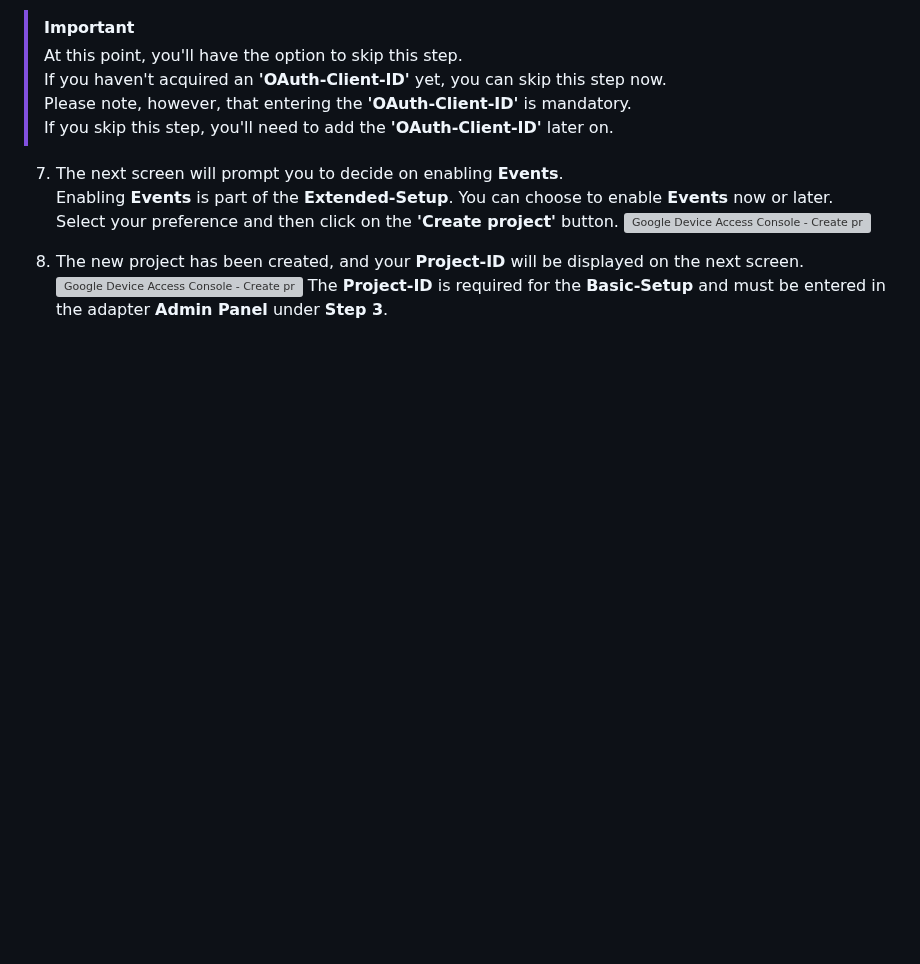
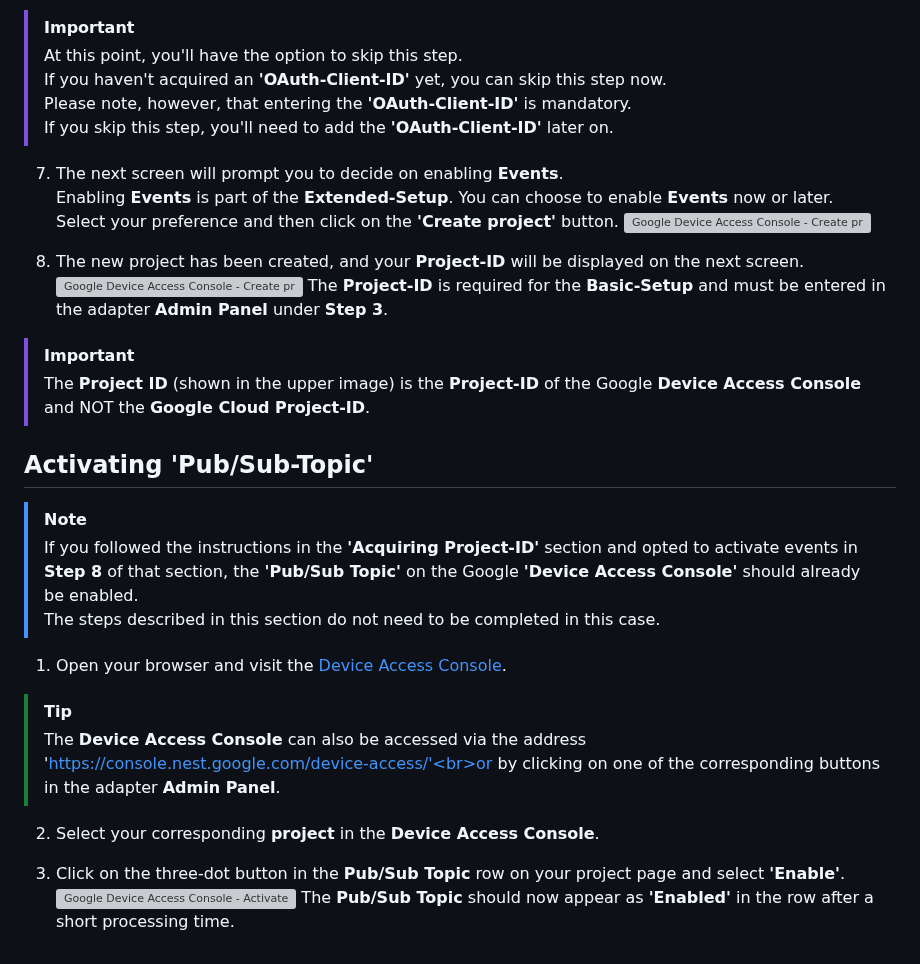
Before and after one commit to danieldriessen/ioBroker.google-home-nest, a Markdown page: docs/en/adapter_setup.md, the part around the change. Drawn GitHub-style; blank space fills up the shorter version; grey boxes are pictures that could not be loaded.

Commit message:
Update adapter_setup.md (English)

```diff
--- a/docs/en/adapter_setup.md
+++ b/docs/en/adapter_setup.md
@@ -326,3 +326,22 @@ To obtain a **'Project ID'**, one must first register for Google **'Device Acces
 8. The new project has been created, and your **Project-ID** will be displayed on the next screen.
    ![Google Device Access Console - Create project 05](img/screenshots/googleDeviceAccessConsole/screenshot_googleDeviceAccessConsole_createProject_05.png)
    The **Project-ID** is required for the **Basic-Setup** and must be entered in the adapter **Admin Panel** under **Step 3**.
+
+> [!IMPORTANT]
+> The **Project ID** (shown in the upper image) is the **Project-ID** of the Google **Device Access Console** and NOT the **Google Cloud Project-ID**.<br>
+
+## Activating **'Pub/Sub-Topic'**
+
+> [!NOTE]
+> If you followed the instructions in the **'Acquiring Project-ID'** section and opted to activate events in **Step 8** of that section, the **'Pub/Sub Topic'** on the Google **'Device Access Console'** should already be enabled.<br>
+> The steps described in this section do not need to be completed in this case.
+
+1. Open your browser and visit the [Device Access Console](https://console.nest.google.com/device-access/).
+> [!TIP]
+> The **Device Access Console** can also be accessed via the address 'https://console.nest.google.com/device-access/'<br>or by clicking on one of the corresponding buttons in the adapter **Admin Panel**.
+
+2. Select your corresponding **project** in the **Device Access Console**.
+
+3. Click on the three-dot button in the **Pub/Sub Topic** row on your project page and select **'Enable'**.
+   ![Google Device Access Console - Activate Pub/Sub-Topic](img/screenshots/googleDeviceAccessConsole/screenshot_googleDeviceAccessConsole_enablePubSubTopic.png)
+   The **Pub/Sub Topic** should now appear as **'Enabled'** in the row after a short processing time.
```
